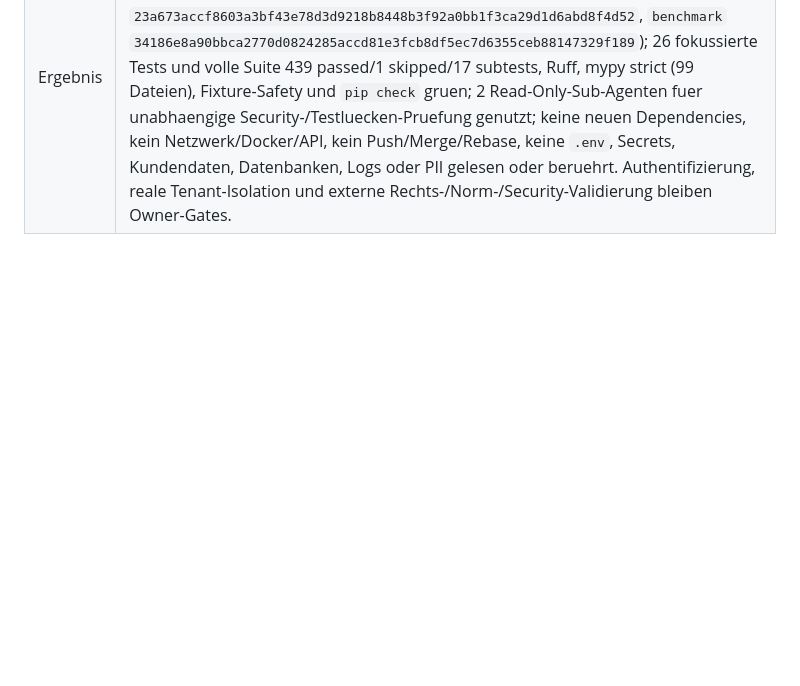
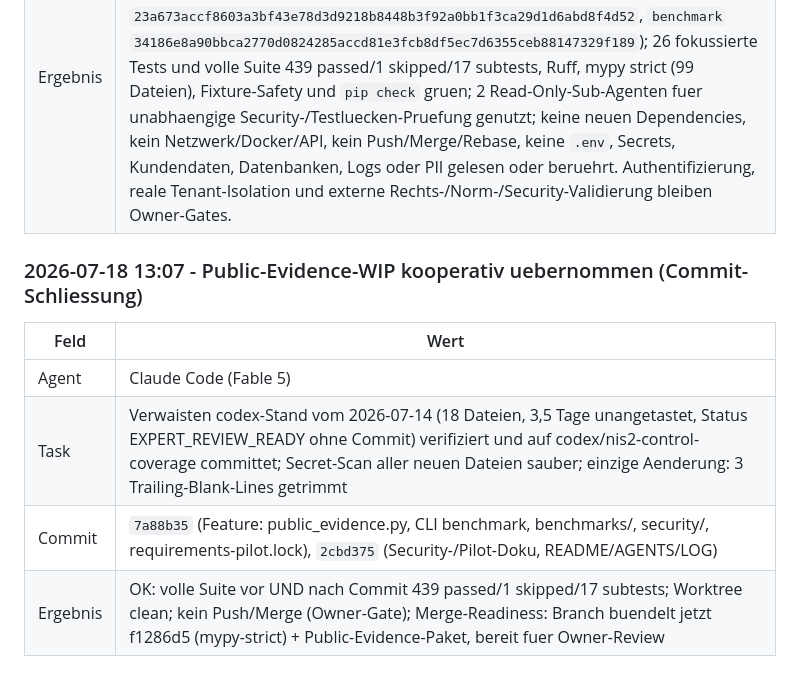
Before and after one commit to trungminhdo4-glitch/aethelgard, a Markdown page: AGENT_LOG.md, the part around the change. Drawn GitHub-style; blank space fills up the shorter version.

Commit message:
docs(log): Uebernahme-Eintrag Public-Evidence-WIP (Commit-Schliessung)
Co-Authored-By: Claude Fable 5 <noreply@anthropic.com>

```diff
--- a/AGENT_LOG.md
+++ b/AGENT_LOG.md
@@ -231,3 +231,11 @@ Post-commit correction: previous run committed as e17da1c feat: harden paid pilo
 | Task | Offline Public-Evidence-Benchmark mit exakten Fundstellen, kategorischer Confidence, Human-Review-, Tenant-/Rollen-, Hash-Chain-Audit- und accepted-only Export-Gates sowie Security-/Trust-Handoff |
 | Commit | - |
 | Ergebnis | EXPERT_REVIEW_READY: Start-HEAD `f1286d5f9372c124ad70f229e2524d5dc821ba55`; 10 projekt-erstellte Lab-Quellen, 20 vorlaeufige Referenzfaelle, 11 Findings, zwei identische CLI-Laeufe (`analysis` `23a673accf8603a3bf43e78d3d9218b8448b3f92a0bb1f3ca29d1d6abd8f4d52`, `benchmark` `34186e8a90bbca2770d0824285accd81e3fcb8df5ec7d6355ceb88147329f189`); 26 fokussierte Tests und volle Suite 439 passed/1 skipped/17 subtests, Ruff, mypy strict (99 Dateien), Fixture-Safety und `pip check` gruen; 2 Read-Only-Sub-Agenten fuer unabhaengige Security-/Testluecken-Pruefung genutzt; keine neuen Dependencies, kein Netzwerk/Docker/API, kein Push/Merge/Rebase, keine `.env`, Secrets, Kundendaten, Datenbanken, Logs oder PII gelesen oder beruehrt. Authentifizierung, reale Tenant-Isolation und externe Rechts-/Norm-/Security-Validierung bleiben Owner-Gates. |
+
+### 2026-07-18 13:07 - Public-Evidence-WIP kooperativ uebernommen (Commit-Schliessung)
+| Feld | Wert |
+|---|---|
+| Agent | Claude Code (Fable 5) |
+| Task | Verwaisten codex-Stand vom 2026-07-14 (18 Dateien, 3,5 Tage unangetastet, Status EXPERT_REVIEW_READY ohne Commit) verifiziert und auf codex/nis2-control-coverage committet; Secret-Scan aller neuen Dateien sauber; einzige Aenderung: 3 Trailing-Blank-Lines getrimmt |
+| Commit | `7a88b35` (Feature: public_evidence.py, CLI benchmark, benchmarks/, security/, requirements-pilot.lock), `2cbd375` (Security-/Pilot-Doku, README/AGENTS/LOG) |
+| Ergebnis | OK: volle Suite vor UND nach Commit 439 passed/1 skipped/17 subtests; Worktree clean; kein Push/Merge (Owner-Gate); Merge-Readiness: Branch buendelt jetzt f1286d5 (mypy-strict) + Public-Evidence-Paket, bereit fuer Owner-Review |
```
